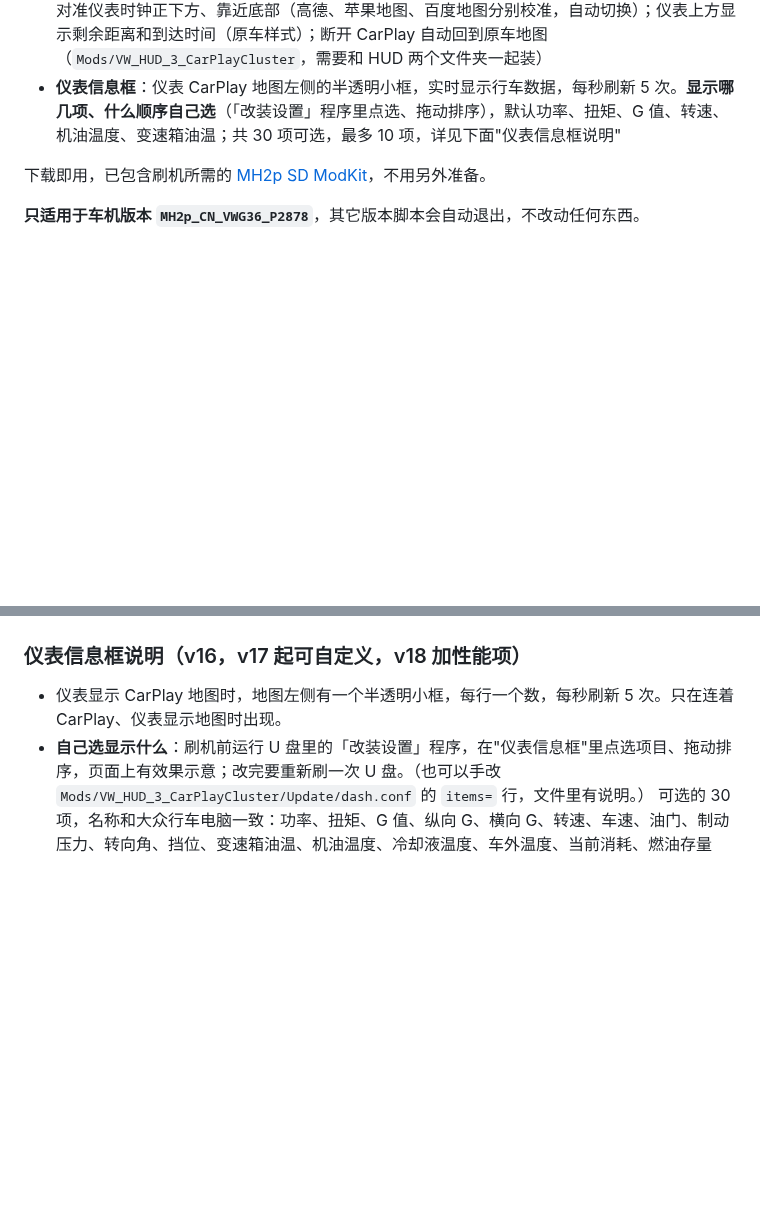
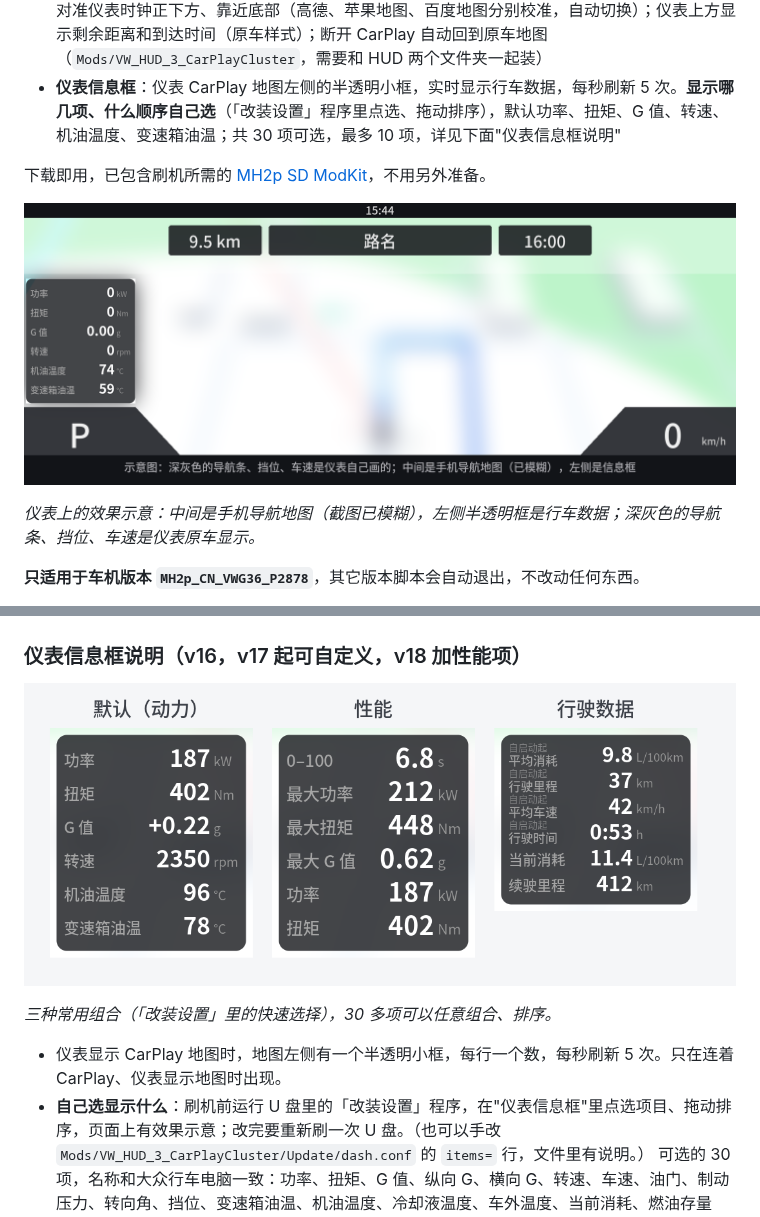
Before and after one commit to a78c7/touareg-cn-carplay-mods, a Markdown page: README.md, 2 parts joined by grey strips. GitHub-like rendering; pictures changed too: docs/img/cluster.png (added), docs/img/infobox.png (added); blank space fills up the shorter version.

```diff
--- a/README.md
+++ b/README.md
@@ -21,6 +21,10 @@
 
 下载即用，已包含刷机所需的 [MH2p SD ModKit](https://lawpaul.github.io/MH2p_SD_ModKit_Site/)，不用另外准备。
 
+![仪表示意](docs/img/cluster.png)
+
+*仪表上的效果示意：中间是手机导航地图（截图已模糊），左侧半透明框是行车数据；深灰色的导航条、挡位、车速是仪表原车显示。*
+
 **只适用于车机版本 `MH2p_CN_VWG36_P2878`**，其它版本脚本会自动退出，不改动任何东西。
 
 ✅ 已在 2023 款途锐（P2878）上验证：全屏、无线、HUD（箭头、距离、路名）、仪表 CarPlay 地图（无线/有线 CarPlay，高德、苹果地图、百度地图：出图、按 VIEW 切换、断开自动恢复、车机设置切夜间后仪表同步变深色）、仪表信息框（v16）。
@@ -61,6 +68,10 @@
 - 只关闭仪表地图（保留 HUD）：最简单是用"卸载"方法只卸载 `VW_HUD_3_CarPlayCluster`。
 
 ### 仪表信息框说明（v16，v17 起可自定义，v18 加性能项）
+
+![信息框示例](docs/img/infobox.png)
+
+*三种常用组合（「改装设置」里的快速选择），30 多项可以任意组合、排序。*
 
 - 仪表显示 CarPlay 地图时，地图左侧有一个半透明小框，每行一个数，每秒刷新 5 次。只在连着 CarPlay、仪表显示地图时出现。
 - **自己选显示什么**：刷机前运行 U 盘里的「改装设置」程序，在"仪表信息框"里点选项目、拖动排序，页面上有效果示意；改完要重新刷一次 U 盘。（也可以手改 `Mods/VW_HUD_3_CarPlayCluster/Update/dash.conf` 的 `items=` 行，文件里有说明。）
```
Also changed, not shown: other parts of README.md (+3 -0 lines), docs/img/configurator.png (added), 3 other files.
